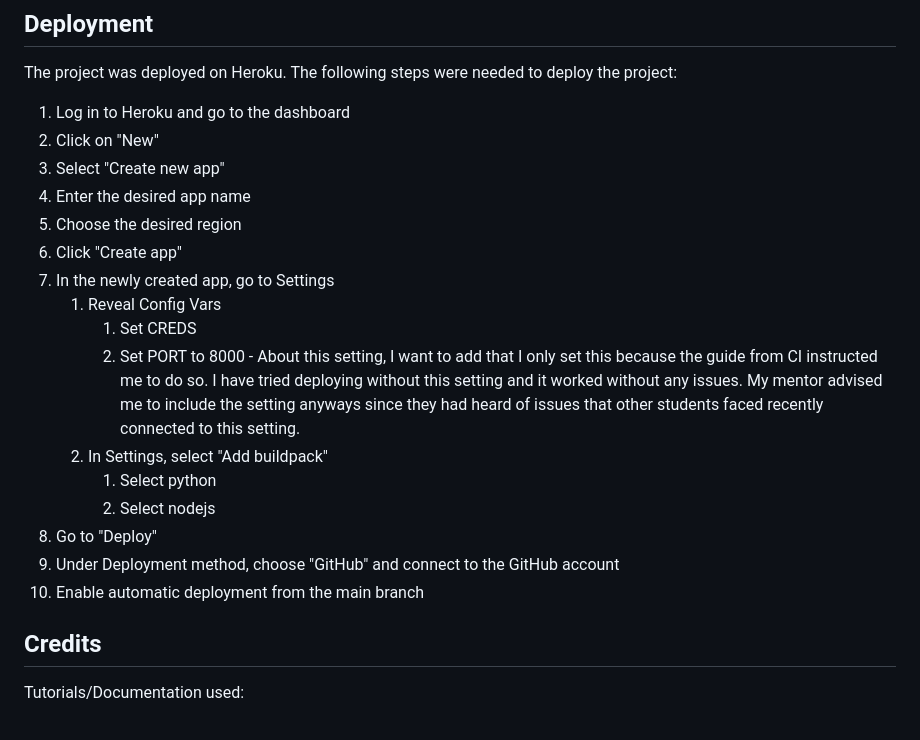
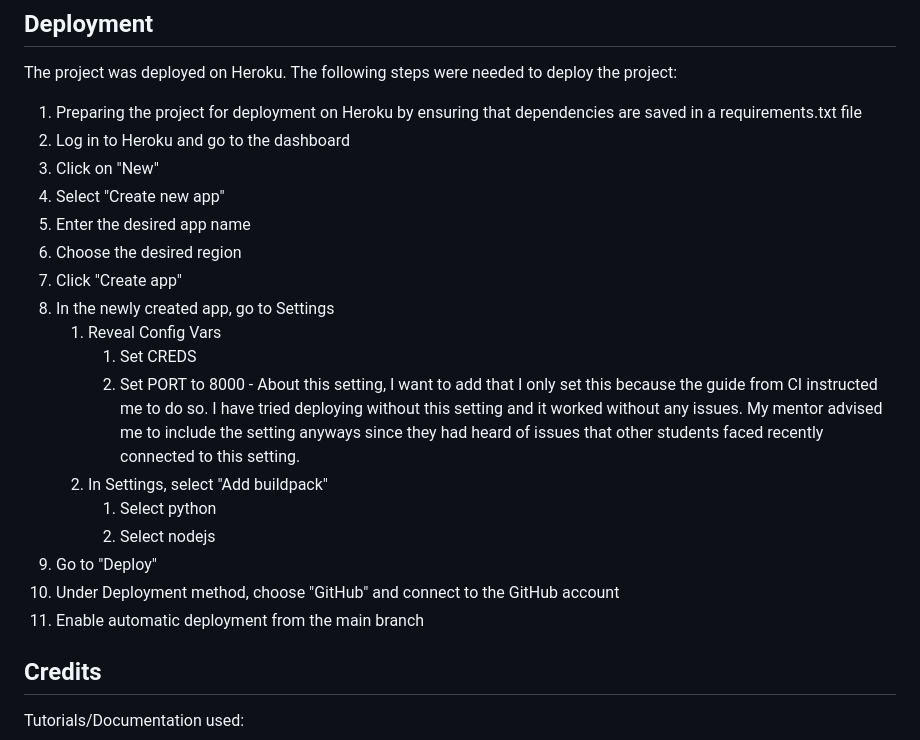
Before and after one commit to hashtag-squirrel/my-little-snek, a Markdown page: README.md, the part around the change. GitHub-like rendering.

```diff
--- a/README.md
+++ b/README.md
@@ -495,22 +495,23 @@ run.py:
 
 The project was deployed on Heroku. The following steps were needed to deploy the project:
 
-1. Log in to Heroku and go to the dashboard
-2. Click on "New"
-3. Select "Create new app"
-4. Enter the desired app name
-5. Choose the desired region
-6. Click "Create app"
-7. In the newly created app, go to Settings
+1. Preparing the project for deployment on Heroku by ensuring that dependencies are saved in a requirements.txt file
+2. Log in to Heroku and go to the dashboard
+3. Click on "New"
+4. Select "Create new app"
+5. Enter the desired app name
+6. Choose the desired region
+7. Click "Create app"
+8. In the newly created app, go to Settings
    1. Reveal Config Vars
       1. Set CREDS
       2. Set PORT to 8000 - About this setting, I want to add that I only set this because the guide from CI instructed me to do so. I have tried deploying without this setting and it worked without any issues. My mentor advised me to include the setting anyways since they had heard of issues that other students faced recently connected to this setting.
    2. In Settings, select "Add buildpack"
       1. Select python
       2. Select nodejs
-8.  Go to "Deploy"
-9.  Under Deployment method, choose "GitHub" and connect to the GitHub account
-10. Enable automatic deployment from the main branch
+9.  Go to "Deploy"
+10.  Under Deployment method, choose "GitHub" and connect to the GitHub account
+11. Enable automatic deployment from the main branch
 
 
 ## Credits
```
